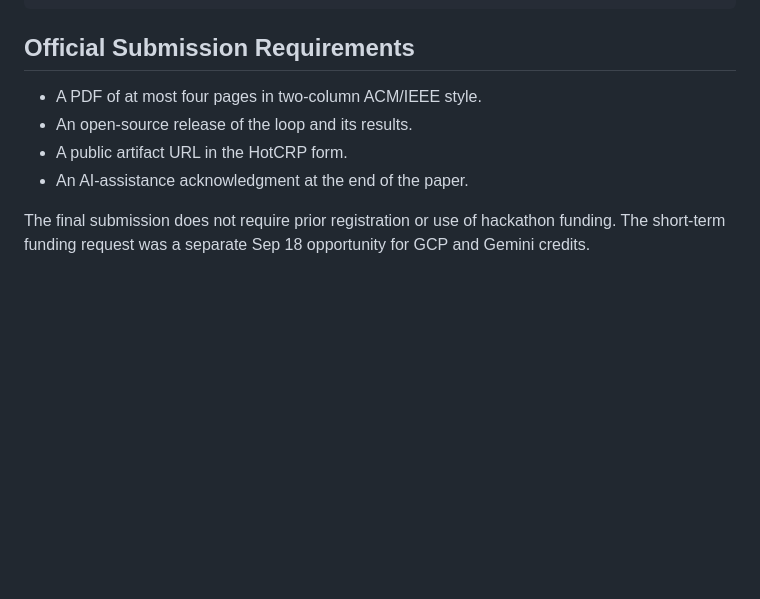
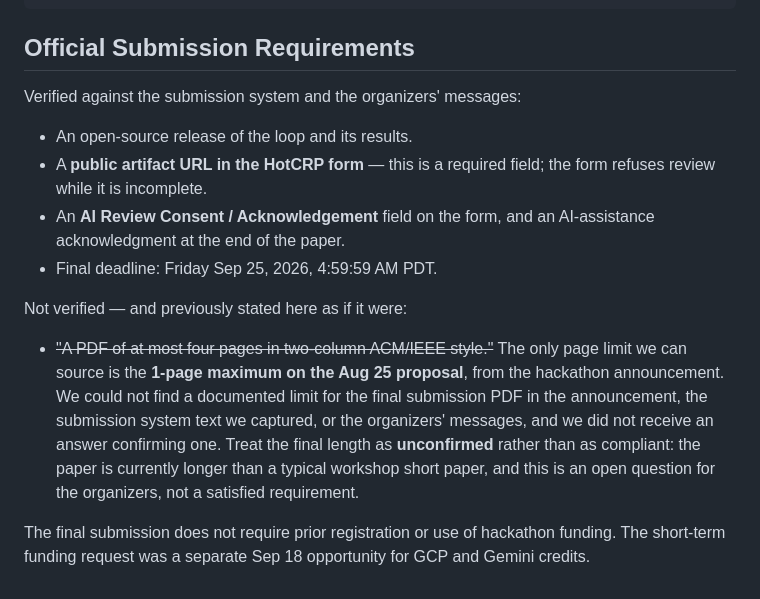
Before and after one commit to ListenJ/chia-repo-audit, a Markdown page: README.md, the part around the change. Drawn GitHub-style; blank space fills up the shorter version.

```diff
--- a/README.md
+++ b/README.md
@@ -298,10 +298,25 @@ research-notes/
 
 ## Official Submission Requirements
 
-- A PDF of at most four pages in two-column ACM/IEEE style.
+Verified against the submission system and the organizers' messages:
+
 - An open-source release of the loop and its results.
-- A public artifact URL in the HotCRP form.
-- An AI-assistance acknowledgment at the end of the paper.
+- A **public artifact URL in the HotCRP form** — this is a required field; the form
+  refuses review while it is incomplete.
+- An **AI Review Consent / Acknowledgement** field on the form, and an
+  AI-assistance acknowledgment at the end of the paper.
+- Final deadline: Friday Sep 25, 2026, 4:59:59 AM PDT.
+
+Not verified — and previously stated here as if it were:
+
+- ~~"A PDF of at most four pages in two-column ACM/IEEE style."~~ The only page
+  limit we can source is the **1-page maximum on the Aug 25 proposal**, from the
+  hackathon announcement. We could not find a documented limit for the final
+  submission PDF in the announcement, the submission system text we captured, or the
+  organizers' messages, and we did not receive an answer confirming one. Treat the
+  final length as **unconfirmed** rather than as compliant: the paper is currently
+  longer than a typical workshop short paper, and this is an open question for the
+  organizers, not a satisfied requirement.
 
 The final submission does not require prior registration or use of hackathon
 funding. The short-term funding request was a separate Sep 18 opportunity for
```
Also changed, not shown: docs/operations-log.md (+30 -0 lines).
